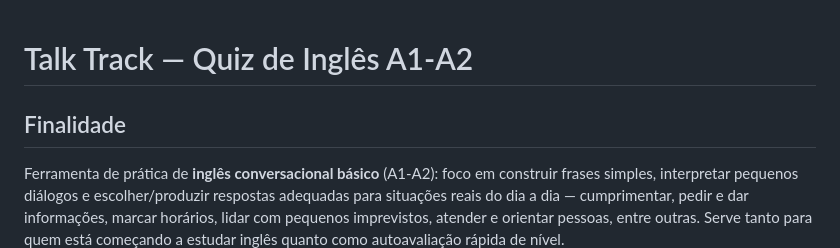
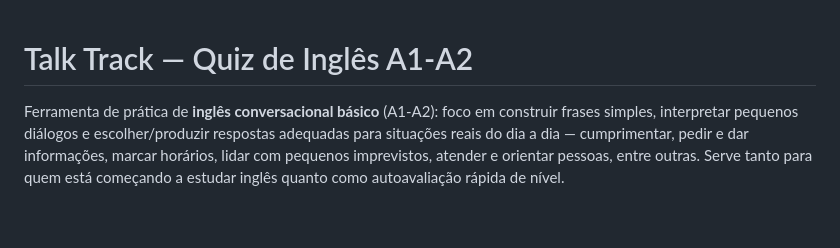
Before and after one commit to jovemOG-Dev/quiz-ingles-A1, a Markdown page: README.md, the part around the change. Rendered like a GitHub page; blank space fills up the shorter version.

Commit message:
docs(readme): remove 'Finalidade' do README
Removed the 'Finalidade' section from the README.

```diff
--- a/README.md
+++ b/README.md
@@ -1,6 +1,4 @@
 # Talk Track — Quiz de Inglês A1-A2
-
-## Finalidade
 
 Ferramenta de prática de **inglês conversacional básico** (A1-A2):
 foco em construir frases simples, interpretar pequenos diálogos e
```
